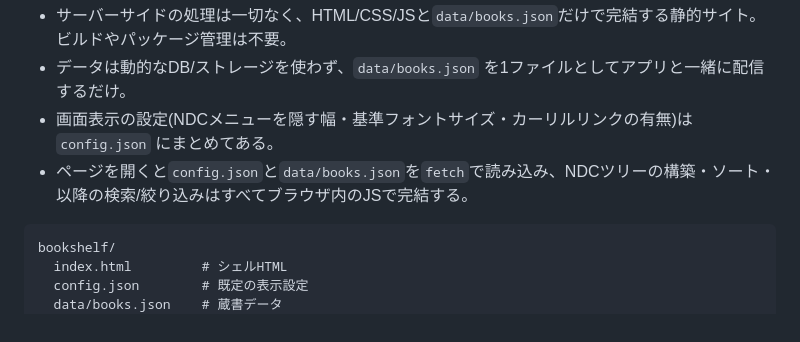
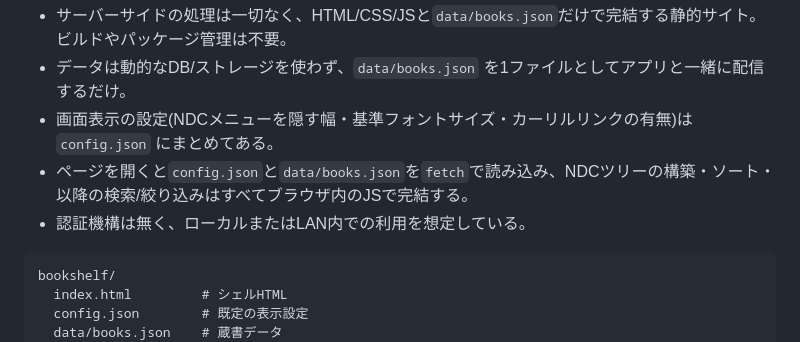
Before and after one commit to pipin68k/bookshelf, a Markdown page: README.md, the part around the change. Drawn GitHub-style.

Commit message:
README.mdに認証機構が無く、ローカルまたはLAN内での利用を想定している旨を追記

````diff
--- a/README.md
+++ b/README.md
@@ -8,6 +8,7 @@
 - データは動的なDB/ストレージを使わず、`data/books.json` を1ファイルとしてアプリと一緒に配信するだけ。
 - 画面表示の設定(NDCメニューを隠す幅・基準フォントサイズ・カーリルリンクの有無)は `config.json` にまとめてある。
 - ページを開くと`config.json`と`data/books.json`を`fetch`で読み込み、NDCツリーの構築・ソート・以降の検索/絞り込みはすべてブラウザ内のJSで完結する。
+- 認証機構は無く、ローカルまたはLAN内での利用を想定している。
 
 ```
 bookshelf/
````
